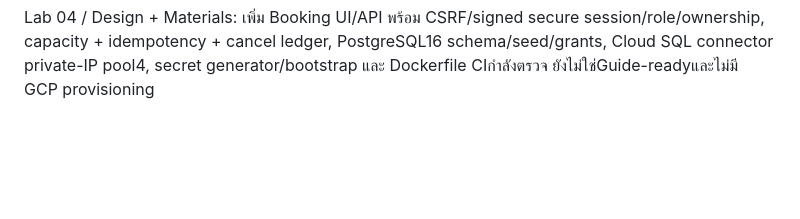
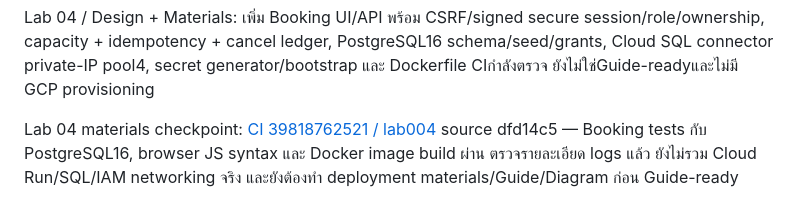
Before and after one commit to somkid-s5/Portfolio-Lab, a Markdown page: GCP/PROGRESS.md, the part around the change. Drawn GitHub-style; blank space fills up the shorter version.

Commit message:
docs(lab004): record actual PostgreSQL and container-build CI evidence

```diff
--- a/GCP/PROGRESS.md
+++ b/GCP/PROGRESS.md
@@ -58,3 +58,5 @@ Lab 03 review refinement: เพิ่ม --reuse-assets สำหรับ part
 Lab 03: Guide-ready — [CI 39816792474](https://github.com/somkid-s5/Portfolio-Lab/actions/runs/39816792474) source ae9335c ผ่าน 18 tests, render สองภาพ และตรวจจาก cloud log PNG ที่ 960px แล้ว เก็บ PNG/SVG/attribution บน GitHubครบ ไม่เรียก cloud provisioning/DNS จริง เริ่ม Lab 04 Brief ถัดไป
 
 Lab 04 / Design + Materials: เพิ่ม Booking UI/API พร้อม CSRF/signed secure session/role/ownership, capacity + idempotency + cancel ledger, PostgreSQL16 schema/seed/grants, Cloud SQL connector private-IP pool4, secret generator/bootstrap และ Dockerfile CIกำลังตรวจ ยังไม่ใช่Guide-readyและไม่มี GCP provisioning
+
+Lab 04 materials checkpoint: [CI 39818762521 / lab004](https://github.com/somkid-s5/Portfolio-Lab/actions/runs/39818762521) source dfd14c5 — Booking tests กับ PostgreSQL16, browser JS syntax และ Docker image build ผ่าน ตรวจรายละเอียด logs แล้ว ยังไม่รวม Cloud Run/SQL/IAM networking จริง และยังต้องทำ deployment materials/Guide/Diagram ก่อน Guide-ready
```
